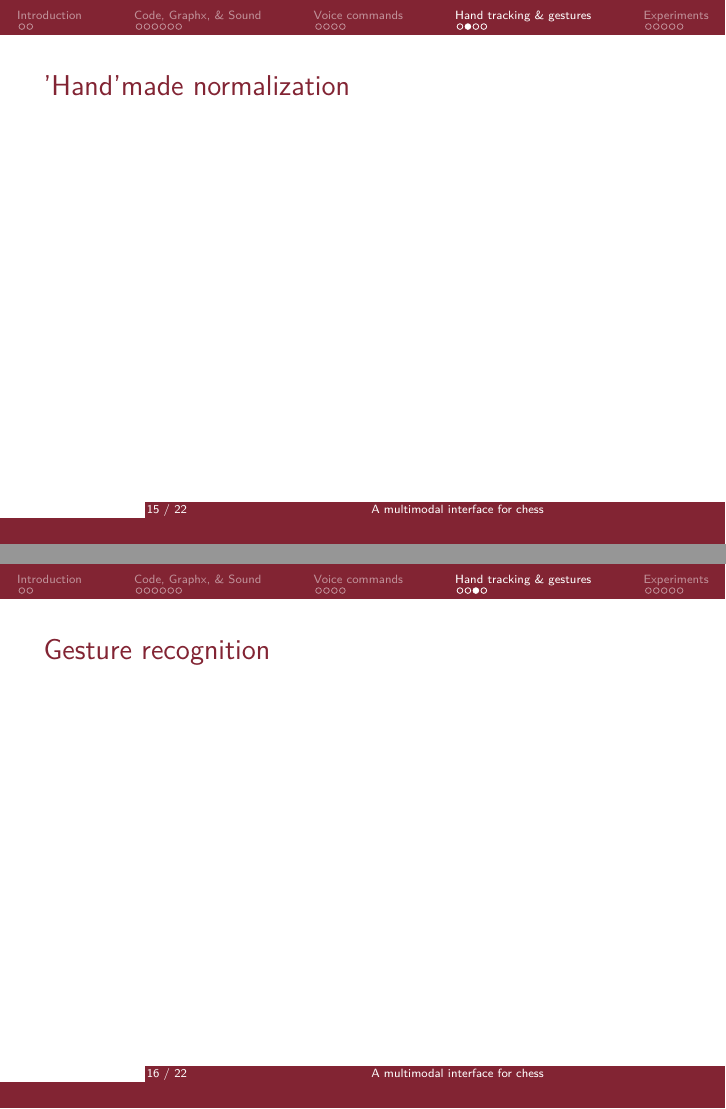
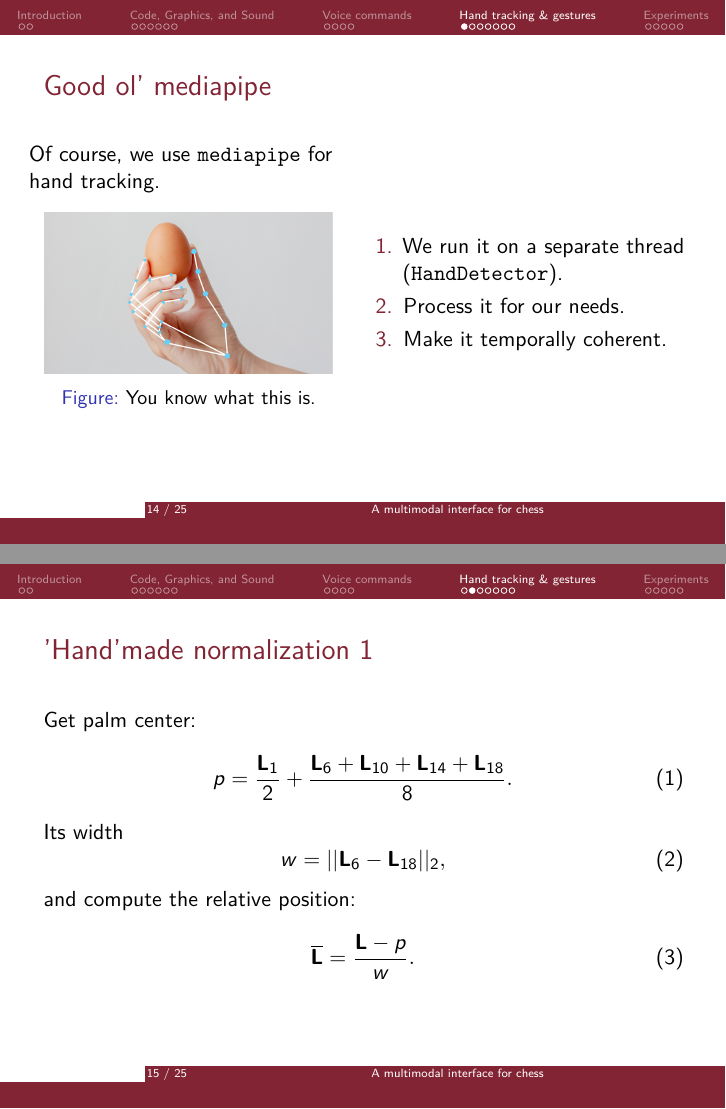
Before and after one commit to Davide-F5-Marincione/multimodal-chess, LaTeX slides (presentation/pres.tex): pages 15 and 16 of 22 before the commit and pages 14 and 15 of 25 after it, joined at a grey line. The pictures show the PDF file presentation/pres.pdf that the author committed with the source.

Commit message:
did hand tracking

```diff
--- a/presentation/pres.tex
+++ b/presentation/pres.tex
@@ -50,7 +52,7 @@
     \end{figure}
 \end{frame}
 
-\section{Code, Graphx, \& Sound}
+\section{Code, Graphics, and Sound}
 \begin{frame}{Before that}
     \begin{columns}[T]
         \begin{column}{.5\textwidth}
@@ -177,9 +180,65 @@
 
 \section{Hand tracking \& gestures}
 \begin{frame}{Good ol' mediapipe}
+    \begin{columns}
+        \begin{column}{.5\textwidth}
+            Of course, we use \texttt{mediapipe} for hand tracking.
+            \begin{figure}
+                \centering
+                \includegraphics[width=.9\textwidth]{images/hand_landmark.png}
+                \caption{You know what this is.}
+            \end{figure}
+        \end{column}
+        \begin{column}{.5\textwidth}
+            \begin{enumerate}
+                \item We run it on a separate thread (\texttt{HandDetector}).
+                \item Process it for our needs.
+                \item Make it temporally coherent.
+            \end{enumerate}
+        \end{column}
+    \end{columns}
 \end{frame}
 
-\begin{frame}{'Hand'made normalization}
+\begin{frame}{'Hand'made normalization 1}
+    Get palm center:
+    \begin{equation}
+        p = \frac{\mathbf{L}_1}{2} + \frac{\mathbf{L}_6 + \mathbf{L}_{10} + \mathbf{L}_{14} + \mathbf{L}_{18}}{8}.
+    \end{equation}
+    Its width
+    \begin{equation}
+        w = ||\mathbf{L}_6 - \mathbf{L}_{18}||_2,
+    \end{equation}
+    and compute the relative position:
+    \begin{equation}
+        \overline{\mathbf{L}} = \frac{\mathbf{L} - p}{w}.
+    \end{equation}
+\end{frame}
+
+\begin{frame}{'Hand'made normalization 2}
+    Find the palm's normal:
+    \begin{equation}
+        \mathbf{n}_{\mathrm{palm}} = (1 - \mathbf{2}_{\textrm{left}})\frac{(\mathbf{L}_6 - \mathbf{L}_1)\times(\mathbf{L}_{18} - \mathbf{L}_1)}{||(\mathbf{L}_6 - \mathbf{L}_1)\times(\mathbf{L}_{18} - \mathbf{L}_1)||_2}.
+    \end{equation}
+    Then we get the pinky normal,
+    \begin{equation}
+        \mathbf{n}_{\mathrm{pinky}} = (1 - \mathbf{2}_{\textrm{left}})\frac{\mathbf{n}_{\mathrm{palm}}\times(\mathbf{L}_{10} - \mathbf{L}_1)}{||\mathbf{n}_{\mathrm{palm}}\times(\mathbf{L}_{10} - \mathbf{L}_1)||_2}.
+    \end{equation}
+    And the fingers' normal,
+    \begin{equation}
+        \mathbf{n}_{\mathrm{fingers}} = (1 - \mathbf{2}_{\textrm{left}})\frac{\mathbf{n}_{\mathrm{pinky}}\times \mathbf{n}_{\mathrm{palm}}}{||\mathbf{n}_{\mathrm{pinky}}\times \mathbf{n}_{\mathrm{palm}}||_2}.
+    \end{equation}
+\end{frame}
+
+\begin{frame}{'Hand'made normalization 3}
+    Finally,
+    \begin{equation}
+        \mathbf{L}^\star = \overline{\mathbf{L}}\left[\mathbf{n}_{\mathrm{pinky}}, \mathbf{n}_{\mathrm{fingers}}, \mathbf{n}_{\mathrm{palm}}\right]^T
+    \end{equation}
+    \begin{figure}
+        \centering
+        \includegraphics[width=.4\textwidth]{images/norm_hand.png}
+        \caption{A right hand, normalized}
+    \end{figure}
 \end{frame}
 
 \begin{frame}{Gesture recognition}
```
Also changed, not shown: presentation/images/apple_click.jpg (added), presentation/images/canny.png (added), presentation/images/hand_landmark.png (added), presentation/images/norm_hand.png (added), presentation/pres.pdf, presentation/pres.tex (65 more changed lines), 7 other files.
